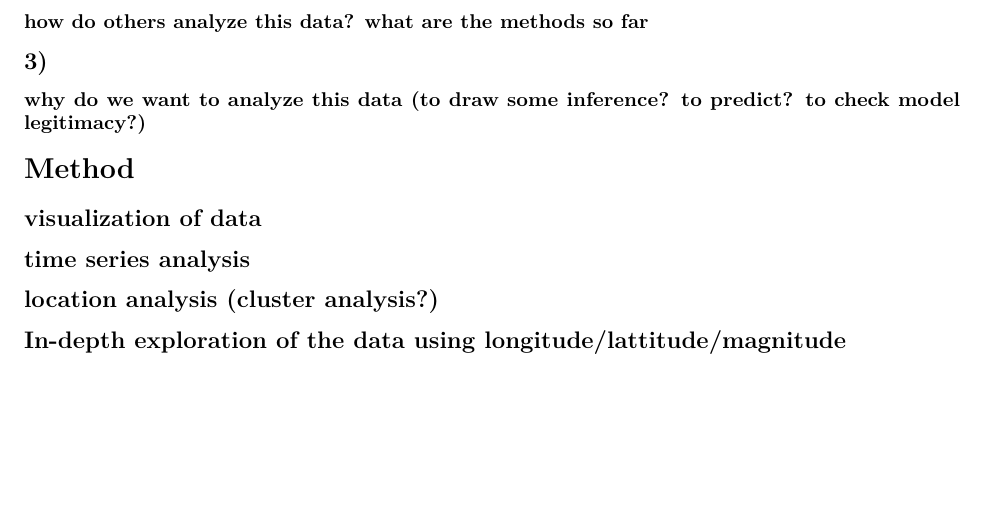
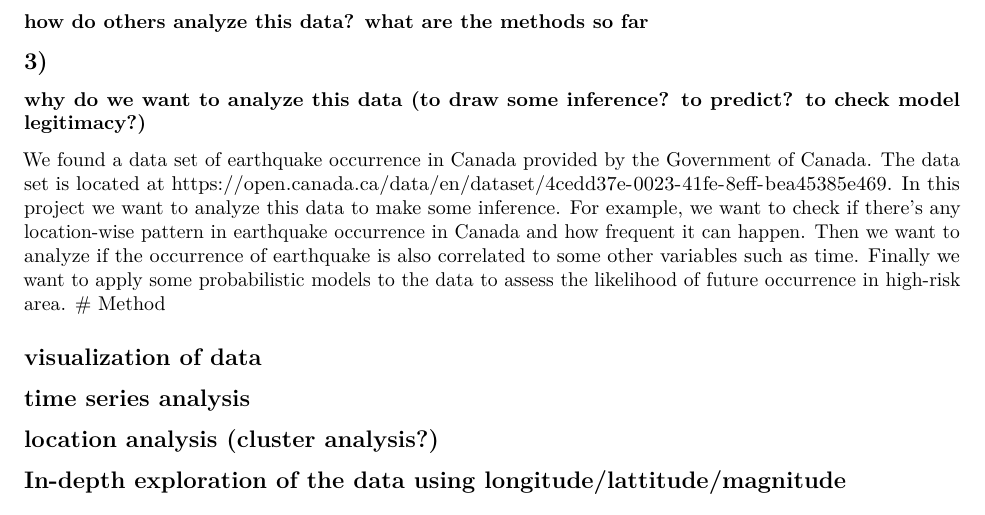
Before and after one commit to TLdgh/MAT5314-Graduate-Proj, an R Markdown document (MAT5314-Graduate-Proj.Rmd): part of the page, cut so that both start at the same text, the shorter picture padded with empty space. Rendered offline with R 4.5, knitr and Pandoc, then LaTeX, with nearby package versions; a font, style sheet, LaTeX package, included part or bibliography that could not be used is replaced or left out.

Commit message:
Teng added part 3.

```diff
--- a/MAT5314-Graduate-Proj.Rmd
+++ b/MAT5314-Graduate-Proj.Rmd
@@ -8,6 +8,8 @@ author:
 output: pdf_document
 header-includes:
   - \renewcommand{\and}{\\}
+bibliography: References.bib
+link-citations: yes
 ---
 
 # Introduction
@@ -22,7 +24,7 @@ header-includes:
 
 ## 3)
 ### why do we want to analyze this data (to draw some inference? to predict? to check model legitimacy?)
-
+We found a data set of earthquake occurrence in Canada provided by the Government of Canada. The data set is located at https://open.canada.ca/data/en/dataset/4cedd37e-0023-41fe-8eff-bea45385e469. In this project we want to analyze this data to make some inference. For example, we want to check if there's any location-wise pattern in earthquake occurrence in Canada and how frequent it can happen. Then we want to analyze if the occurrence of earthquake is also correlated to some other variables such as time. Finally we want to apply some probabilistic models to the data to assess the likelihood of future occurrence in high-risk area.
 # Method
 
 ## visualization of data
```
